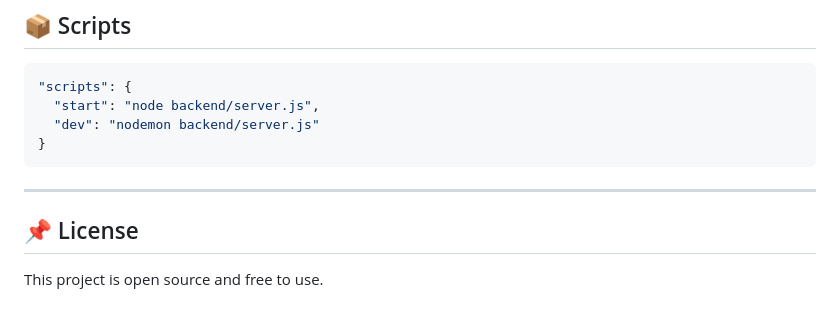
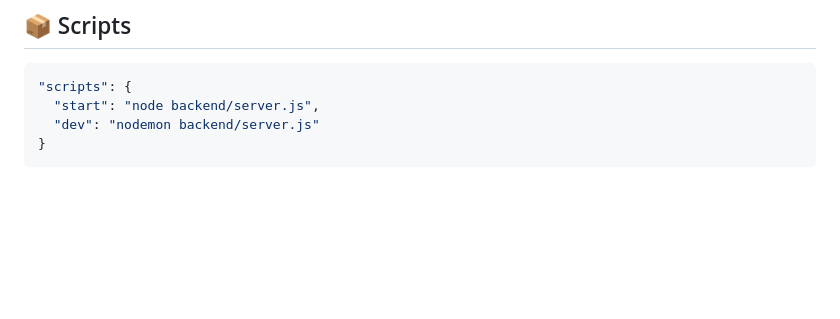
Before and after one commit to shravya454/FeedBack_Collection_System, a Markdown page: README.md, the part around the change. Rendered like a GitHub page; blank space fills up the shorter version.

Commit message:
Update README.md
Removed license section from README.

````diff
--- a/README.md
+++ b/README.md
@@ -187,9 +187,3 @@ npm run dev
   "dev": "nodemon backend/server.js"
 }
 ```
-
----
-
-## 📌 License
-
-This project is open source and free to use.
````
